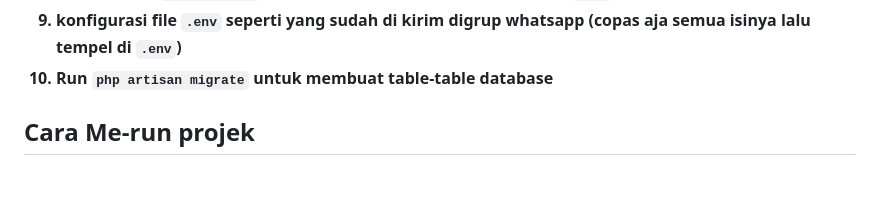
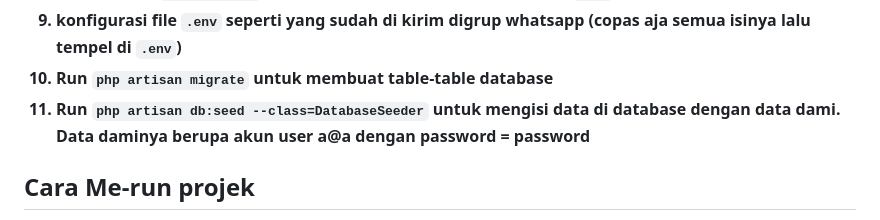
Before and after one commit to danuras/The-Cookers, a Markdown page: README.md, the part around the change. Drawn GitHub-style; blank space fills up the shorter version.

```diff
--- a/README.md
+++ b/README.md
@@ -19,6 +19,7 @@
     <li>Duplikat file <code style="white-space: pre;">.env.example</code> lalu rename hasil duplikatnya dengan <code style="white-space: pre;">.env</code></li>
     <li>konfigurasi file <code style="white-space: pre;">.env</code> seperti yang sudah di kirim digrup whatsapp (copas aja semua isinya lalu tempel di <code style="white-space: pre;">.env</code>)</li>
     <li>Run <code style="white-space: pre;">php artisan migrate</code> untuk membuat table-table database</li>
+    <li>Run <code style="white-space: pre;">php artisan db:seed --class=DatabaseSeeder</code> untuk mengisi data di database dengan data dami. Data daminya berupa akun user a@a dengan password = password</li>
 </ol>
 
 <h2>Cara Me-run projek</h2>
```
